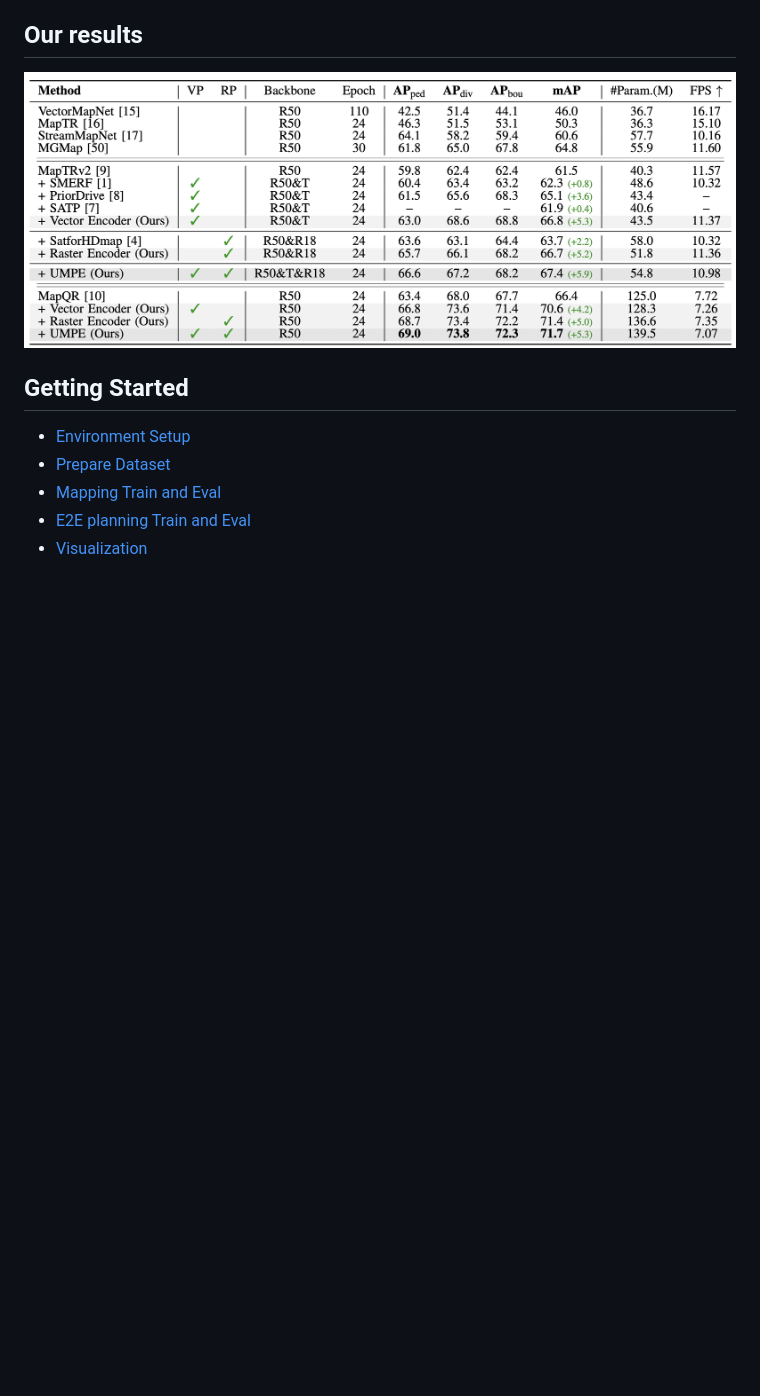
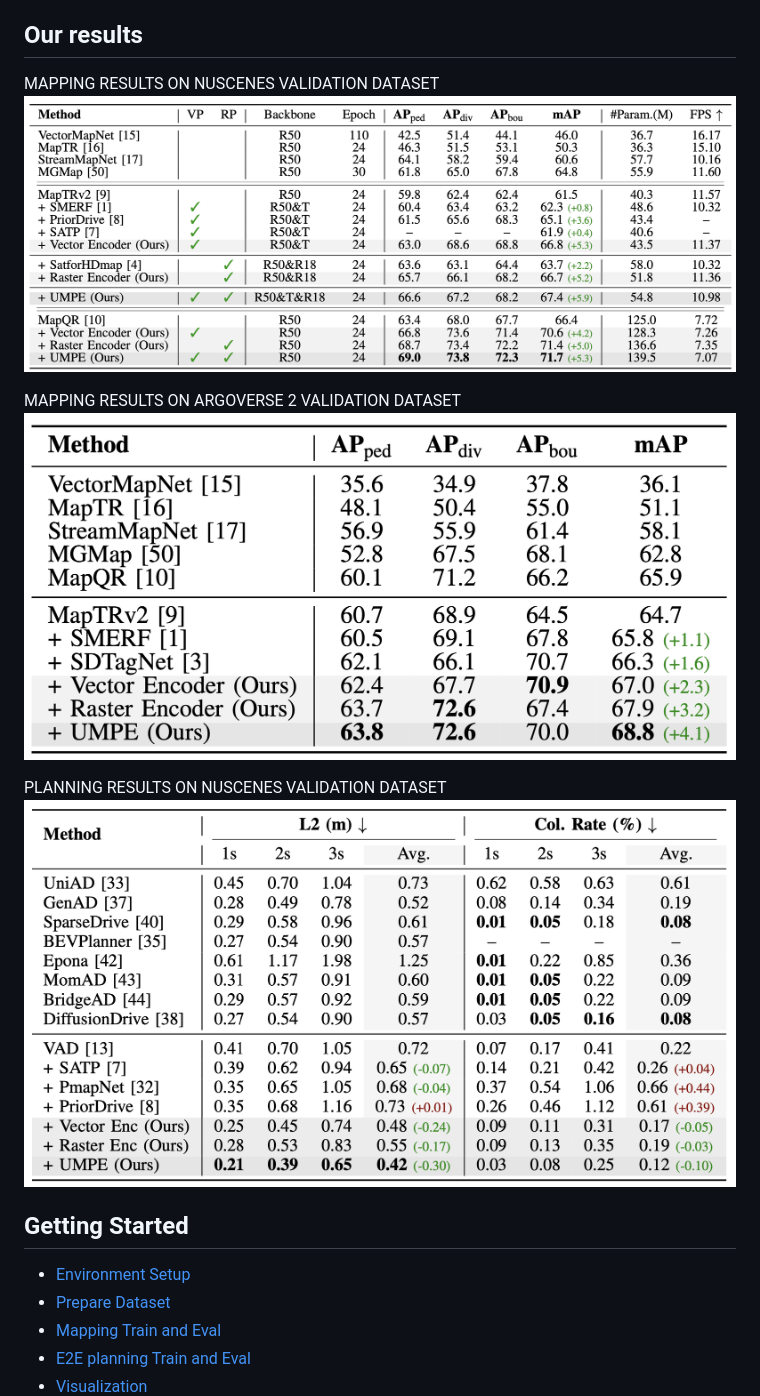
Before and after one commit to Ethan-Zheng136/UMPE, a Markdown page: README.md, the part around the change. GitHub-like rendering; pictures changed too: assets/maintable_av2.jpg (added), assets/maintable_vad.jpg (added); blank space fills up the shorter version.

```diff
--- a/README.md
+++ b/README.md
@@ -85,8 +85,15 @@ second.”
 </div>
 
 ## Our results
+MAPPING RESULTS ON NUSCENES VALIDATION DATASET
+![mainable](assets/maintable.jpg)
 
-![mainable](assets/maintable.jpg)
+MAPPING RESULTS ON ARGOVERSE 2 VALIDATION DATASET
+![mainable](assets/maintable_av2.jpg)
+
+PLANNING RESULTS ON NUSCENES VALIDATION DATASET
+![mainable](assets/maintable_vad.jpg)
+
 
 
 ## Getting Started
```
Also changed, not shown: assets/ablation1.jpg (added), assets/ablation2.jpg (added), assets/ablation3.jpg (added), assets/ablation4.jpg (added).
